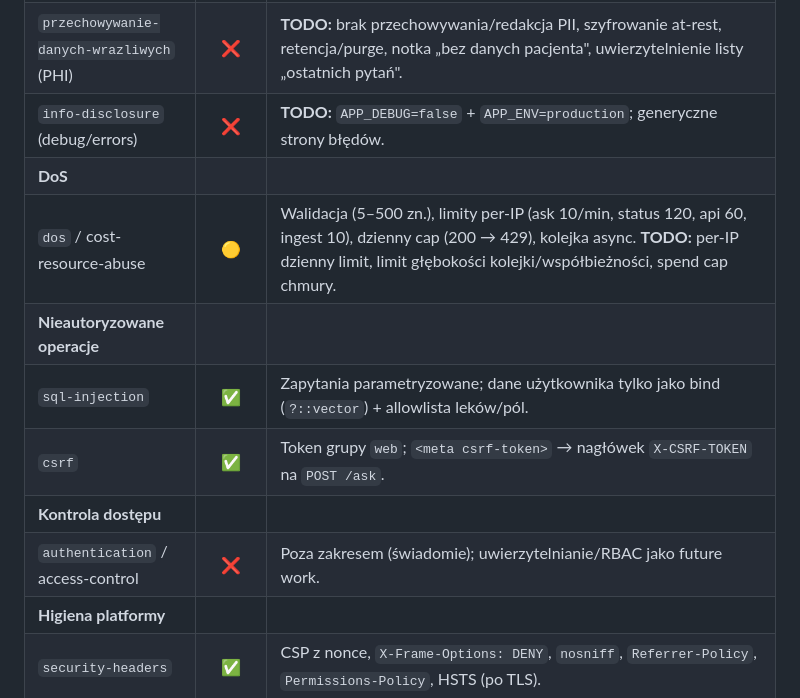
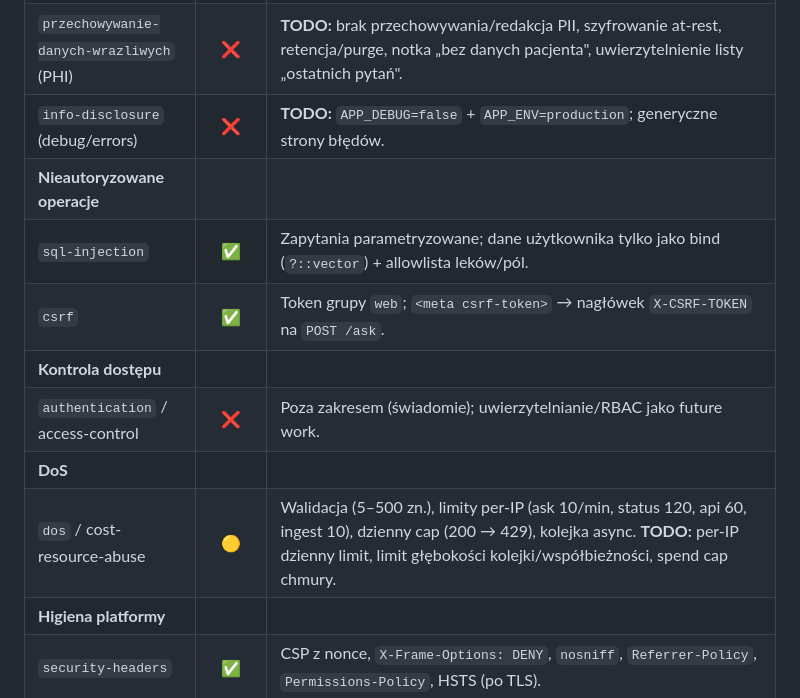
Before and after one commit to elsanns/kardiorag, a Markdown page: README.md, the part around the change. Rendered like a GitHub page.

Commit message:
docs(readme): move DoS category to second-to-last

```diff
--- a/README.md
+++ b/README.md
@@ -73,13 +73,13 @@ anglojęzyczne):
 | `transport-security` / `tls` | 🟡 | Kod gotowy — HSTS warunkowy (`$request->secure()`). **TODO:** terminacja TLS + trusted proxy; reverse-proxy/TLS+auth dla Ollamy. |
 | `przechowywanie-danych-wrazliwych` (PHI) | ❌ | **TODO:** brak przechowywania/redakcja PII, szyfrowanie at-rest, retencja/purge, notka „bez danych pacjenta", uwierzytelnienie listy „ostatnich pytań". |
 | `info-disclosure` (debug/errors) | ❌ | **TODO:** `APP_DEBUG=false` + `APP_ENV=production`; generyczne strony błędów. |
-| **DoS** | | |
-| `dos` / cost-resource-abuse | 🟡 | Walidacja (5–500 zn.), limity per-IP (ask 10/min, status 120, api 60, ingest 10), dzienny cap (200 → 429), kolejka async. **TODO:** per-IP dzienny limit, limit głębokości kolejki/współbieżności, spend cap chmury. |
 | **Nieautoryzowane operacje** | | |
 | `sql-injection` | ✅ | Zapytania parametryzowane; dane użytkownika tylko jako bind (`?::vector`) + allowlista leków/pól. |
 | `csrf` | ✅ | Token grupy `web`; `<meta csrf-token>` → nagłówek `X-CSRF-TOKEN` na `POST /ask`. |
 | **Kontrola dostępu** | | |
 | `authentication` / access-control | ❌ | Poza zakresem (świadomie); uwierzytelnianie/RBAC jako future work. |
+| **DoS** | | |
+| `dos` / cost-resource-abuse | 🟡 | Walidacja (5–500 zn.), limity per-IP (ask 10/min, status 120, api 60, ingest 10), dzienny cap (200 → 429), kolejka async. **TODO:** per-IP dzienny limit, limit głębokości kolejki/współbieżności, spend cap chmury. |
 | **Higiena platformy** | | |
 | `security-headers` | ✅ | CSP z nonce, `X-Frame-Options: DENY`, `nosniff`, `Referrer-Policy`, `Permissions-Policy`, HSTS (po TLS). |
 | `auditability` | ✅ | Audit log zdarzeń (submit, flagged-input, ungrounded, ingest) z IP i providerem. |
```
